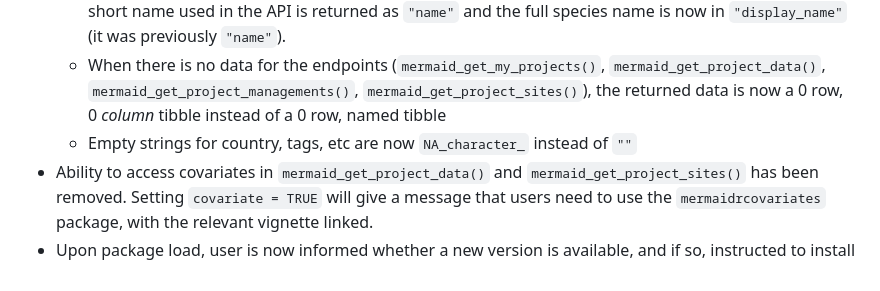
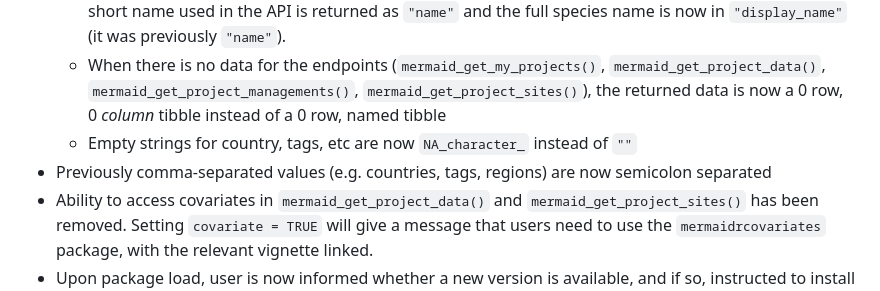
Before and after one commit to data-mermaid/mermaidr, a Markdown page: NEWS.md, the part around the change. GitHub-like rendering.

Commit message:
Add semicolon sep to news

```diff
--- a/NEWS.md
+++ b/NEWS.md
@@ -5,6 +5,7 @@
     * For `mermaid_get_reference("fishspecies")` and `mermaid_get_reference("invertspecies")`, the original, short name used in the API is returned as `"name"` and the full species name is now in `"display_name"` (it was previously `"name"`).
     * When there is no data for the endpoints (`mermaid_get_my_projects()`, `mermaid_get_project_data()`, `mermaid_get_project_managements()`, `mermaid_get_project_sites()`), the returned data is now a 0 row, 0 *column* tibble instead of a 0 row, named tibble
     * Empty strings for country, tags, etc are now `NA_character_` instead of `""`
+* Previously comma-separated values (e.g. countries, tags, regions) are now semicolon separated
 * Ability to access covariates in `mermaid_get_project_data()` and `mermaid_get_project_sites()` has been removed. Setting `covariate = TRUE` will give a message that users need to use the `mermaidrcovariates` package, with the relevant vignette linked.
 * Upon package load, user is now informed whether a new version is available, and if so, instructed to install it using the new function `update_mermaidr()`.
 
```
